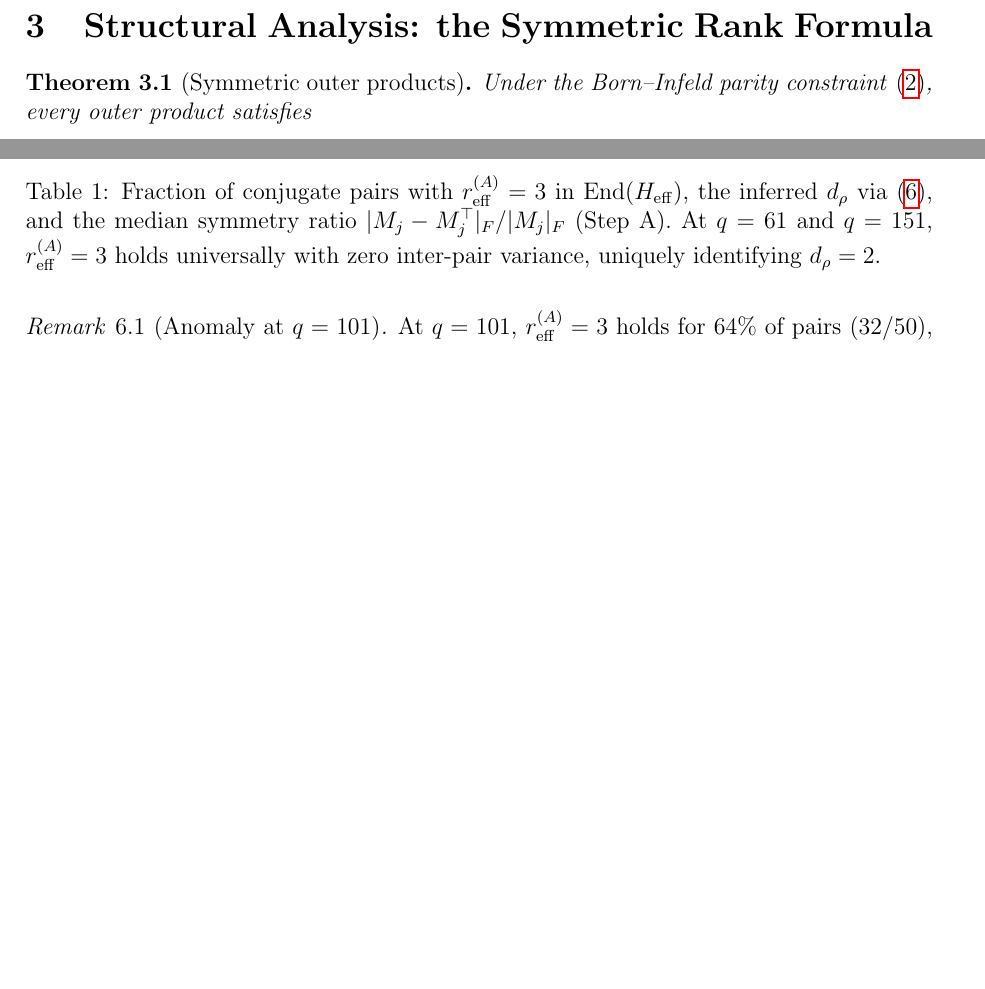
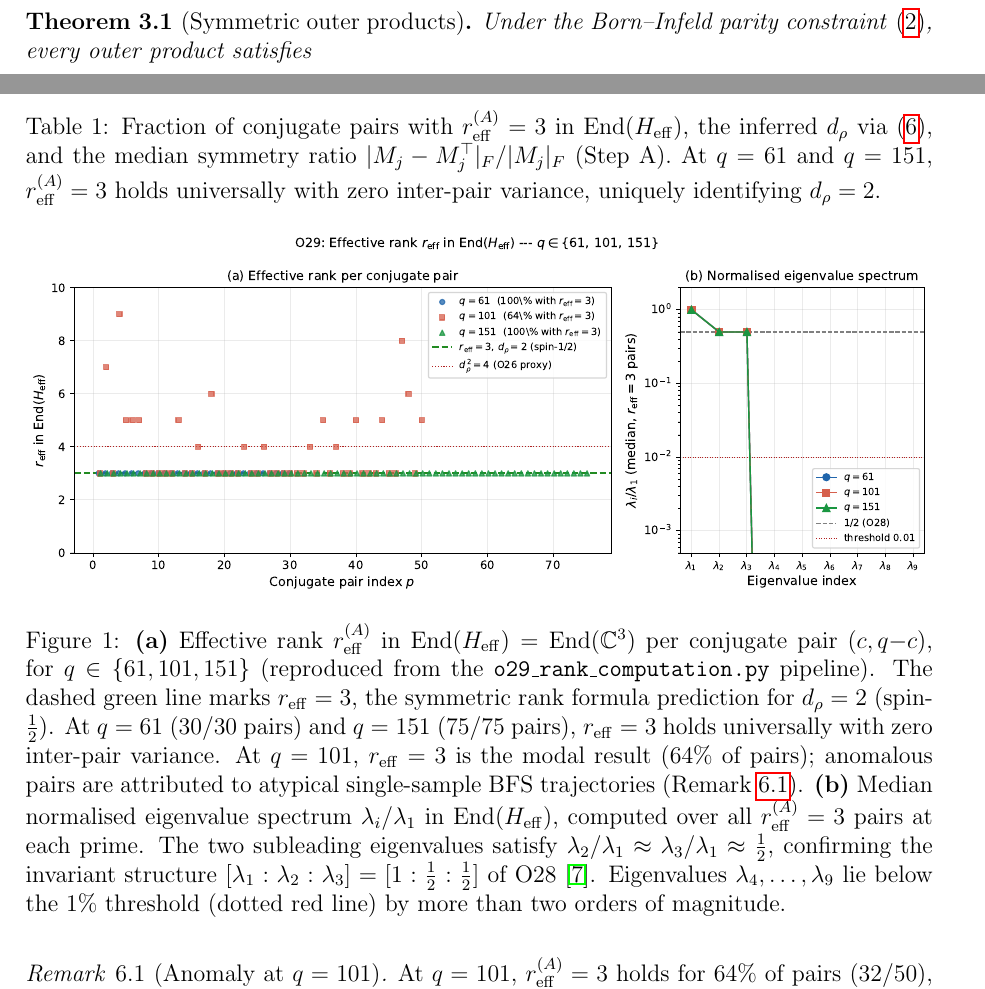
Before and after one commit to Cosmochrony/o29, a LaTeX paper (tex/SpectralO29.tex): two parts of pages 3 and 6 of 8, joined at a grey line, cut at the place of the change, the shorter picture padded with empty space. The pictures show the PDF file out/SpectralO29.pdf that the author committed with the source.

Commit message:
Add figure and description for rank analysis; integrate graphicx package and update associated outputs.

```diff
--- a/tex/SpectralO29.tex
+++ b/tex/SpectralO29.tex
@@ -410,7 +411,31 @@ specific group dynamics.
         \label{tab:results}
       \end{table}
 
-      The result $\reff^{(A)} = 3$, invariant across all pairs at $q \in \{61, 151\}$, is the
+      \begin{figure}[t]
+        \centering
+        \includegraphics[width=\linewidth]{o29_rank_plot}
+        \caption{%
+          \textbf{(a)} Effective rank $\reff^{(A)}$ in $\End(\Heff) = \End(\mathbb{C}^3)$
+          per conjugate pair $(c, q{-}c)$, for $q \in \{61, 101, 151\}$
+          (reproduced from the \texttt{o29\_rank\_computation.py} pipeline).
+          The dashed green line marks $\reff = 3$, the symmetric rank formula prediction
+          for $d_{\rho} = 2$ (spin-$\tfrac{1}{2}$).
+          At $q = 61$ ($30/30$ pairs) and $q = 151$ ($75/75$ pairs), $\reff = 3$ holds
+          universally with zero inter-pair variance.
+          At $q = 101$, $\reff = 3$ is the modal result ($64\%$ of pairs); anomalous pairs
+          are attributed to atypical single-sample BFS trajectories (Remark~\ref{rem:q101}).
+          \textbf{(b)} Median normalised eigenvalue spectrum $\lambda_i/\lambda_1$
+          in $\End(\Heff)$, computed over all $\reff^{(A)} = 3$ pairs at each prime.
+          The two subleading eigenvalues satisfy $\lambda_2/\lambda_1 \approx \lambda_3/\lambda_1
+          \approx \tfrac{1}{2}$, confirming the invariant structure
+          $[\lambda_1 : \lambda_2 : \lambda_3] = [1 : \tfrac{1}{2} : \tfrac{1}{2}]$
+          of O28~\cite{Beau2026a32}.
+          Eigenvalues $\lambda_4, \ldots, \lambda_9$ lie below the $1\%$ threshold
+          (dotted red line) by more than two orders of magnitude.}
+        \label{fig:reff}
+      \end{figure}
+
+      The result $\reff^{(A)} = 3$, shown in Figure~\ref{fig:reff}(a), is the
       central numerical finding of O29.
       Via the symmetric rank formula~\eqref{eq:sym-rank} and its inversion~\eqref{eq:inversion},
       this identifies $d_{\rho} = 2$ (spin-$\tfrac{1}{2}$) with zero inter-pair variance at
```
Also changed, not shown: out/SpectralO29.pdf, tex/o29_rank_plot.pdf (added), tex/SpectralO29.tex (1 more changed lines).
